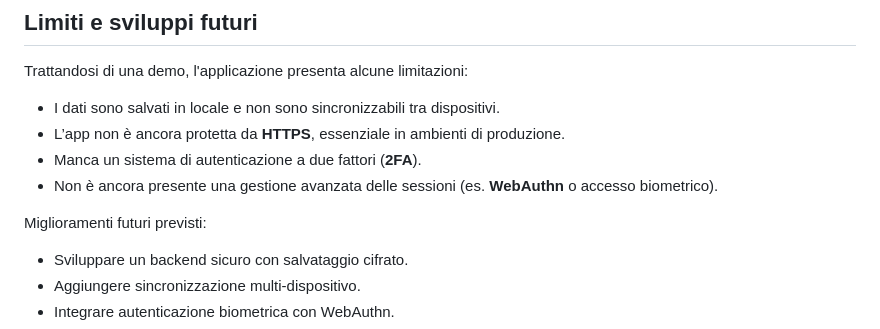
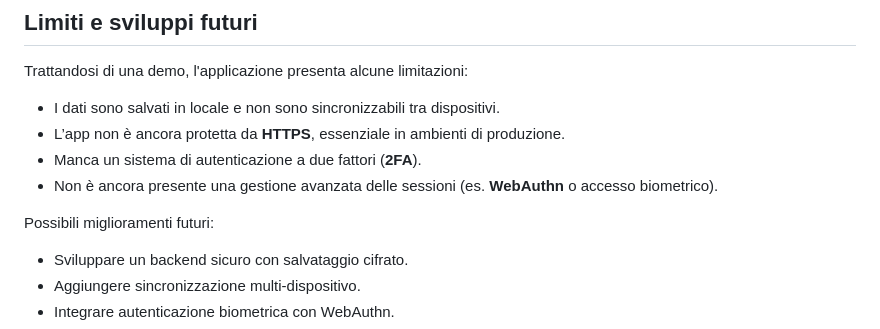
Before and after one commit to Ch1ara00/Progetto-sicurezza, a Markdown page: README.md, the part around the change. GitHub-like rendering.

```diff
--- a/README.md
+++ b/README.md
@@ -63,7 +63,7 @@ Trattandosi di una demo, l'applicazione presenta alcune limitazioni:
 - Manca un sistema di autenticazione a due fattori (**2FA**).
 - Non è ancora presente una gestione avanzata delle sessioni (es. **WebAuthn** o accesso biometrico).
 
-Miglioramenti futuri previsti:
+Possibili miglioramenti futuri:
 
 - Sviluppare un backend sicuro con salvataggio cifrato.
 - Aggiungere sincronizzazione multi-dispositivo.
```
